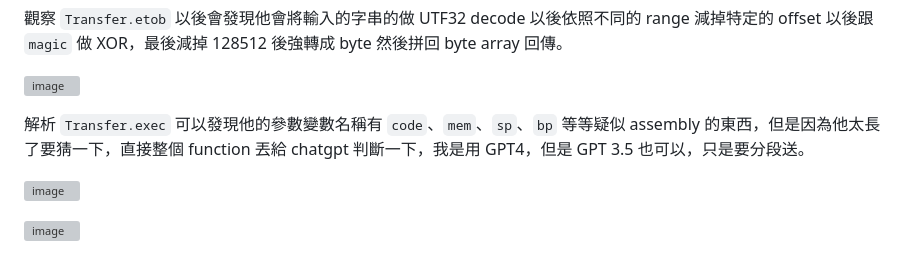
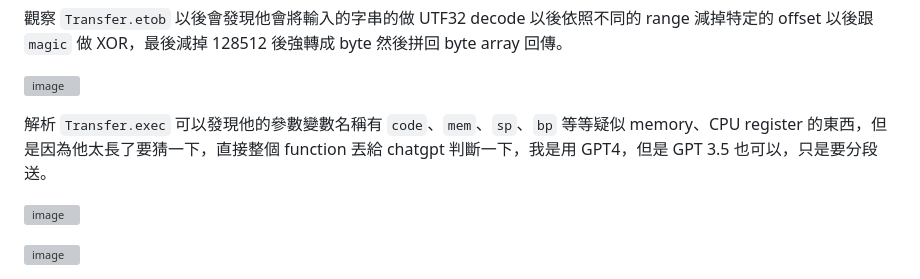
Before and after one commit to Jimmy01240397/My-CTF-Challenges, a Markdown page: TSCCTF-2024/Just Shooting Game/Readme.md, the part around the change. GitHub-like rendering; grey boxes are pictures that could not be loaded.

```diff
--- a/TSCCTF-2024/Just Shooting Game/Readme.md
+++ b/TSCCTF-2024/Just Shooting Game/Readme.md
@@ -33,7 +33,7 @@ DnSpy 打開 `ShootingGame_Data\Managed\Assembly-CSharp.dll` 會發現有一些
 
 ![image](https://github.com/Jimmy01240397/My-CTF-Challenges/assets/57281249/40c38580-272d-409c-bdea-67a283cdbd8c)
 
-解析 `Transfer.exec` 可以發現他的參數變數名稱有 `code`、`mem`、`sp`、`bp` 等等疑似 assembly 的東西，但是因為他太長了要猜一下，直接整個 function 丟給 chatgpt 判斷一下，我是用 GPT4，但是 GPT 3.5 也可以，只是要分段送。
+解析 `Transfer.exec` 可以發現他的參數變數名稱有 `code`、`mem`、`sp`、`bp` 等等疑似 memory、CPU register 的東西，但是因為他太長了要猜一下，直接整個 function 丟給 chatgpt 判斷一下，我是用 GPT4，但是 GPT 3.5 也可以，只是要分段送。
 
 ![image](https://github.com/Jimmy01240397/My-CTF-Challenges/assets/57281249/c0f4cc85-2eb4-4785-858a-00edb41203a2)
 
```
